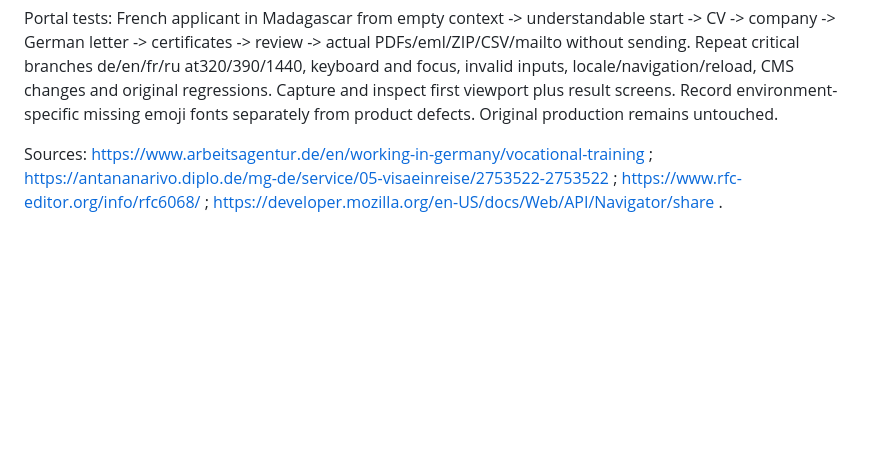
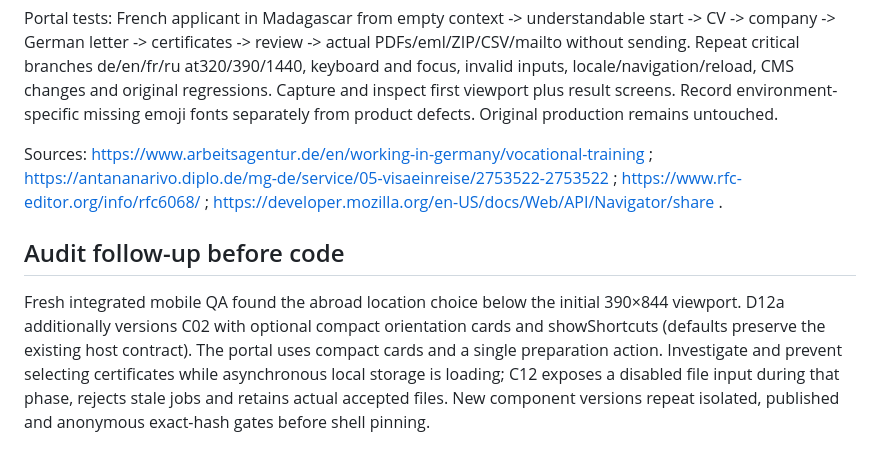
Before and after one commit to programmiererphp/azubi-rocket-components, a Markdown page: OUTCOME_REVIEW_SPEC.md, the part around the change. Drawn GitHub-style; blank space fills up the shorter version.

Commit message:
Specify compact location choices and storage-loading behavior before follow-up module fixes

```diff
--- a/OUTCOME_REVIEW_SPEC.md
+++ b/OUTCOME_REVIEW_SPEC.md
@@ -39,3 +39,7 @@ Source/version integrity; existing isolated component tests and new optional-pro
 Portal tests: French applicant in Madagascar from empty context -> understandable start -> CV -> company -> German letter -> certificates -> review -> actual PDFs/eml/ZIP/CSV/mailto without sending. Repeat critical branches de/en/fr/ru at320/390/1440, keyboard and focus, invalid inputs, locale/navigation/reload, CMS changes and original regressions. Capture and inspect first viewport plus result screens. Record environment-specific missing emoji fonts separately from product defects. Original production remains untouched.
 
 Sources: https://www.arbeitsagentur.de/en/working-in-germany/vocational-training ; https://antananarivo.diplo.de/mg-de/service/05-visaeinreise/2753522-2753522 ; https://www.rfc-editor.org/info/rfc6068/ ; https://developer.mozilla.org/en-US/docs/Web/API/Navigator/share .
+
+## Audit follow-up before code
+
+Fresh integrated mobile QA found the abroad location choice below the initial 390×844 viewport. D12a additionally versions C02 with optional compact orientation cards and showShortcuts (defaults preserve the existing host contract). The portal uses compact cards and a single preparation action. Investigate and prevent selecting certificates while asynchronous local storage is loading; C12 exposes a disabled file input during that phase, rejects stale jobs and retains actual accepted files. New component versions repeat isolated, published and anonymous exact-hash gates before shell pinning.
```
